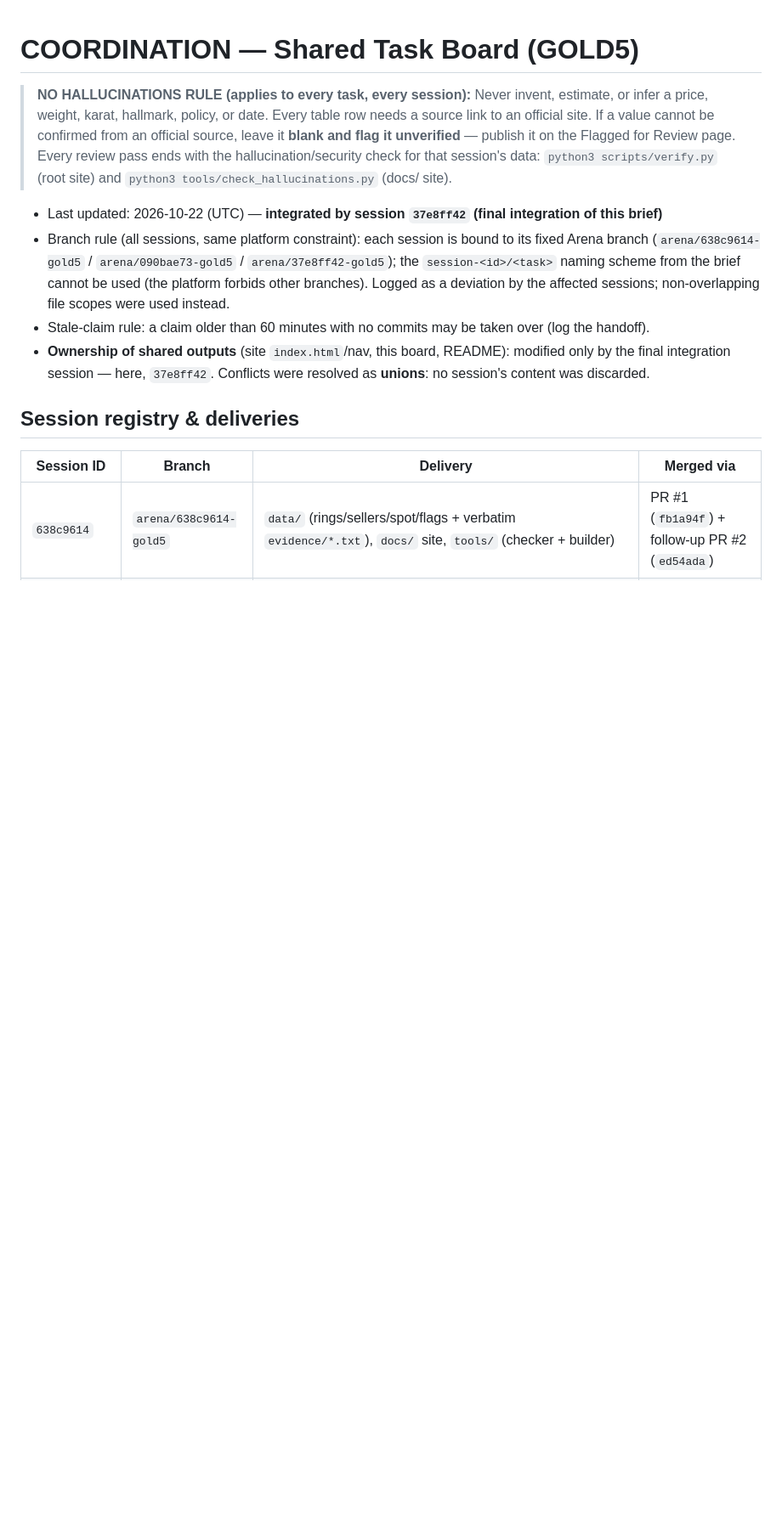
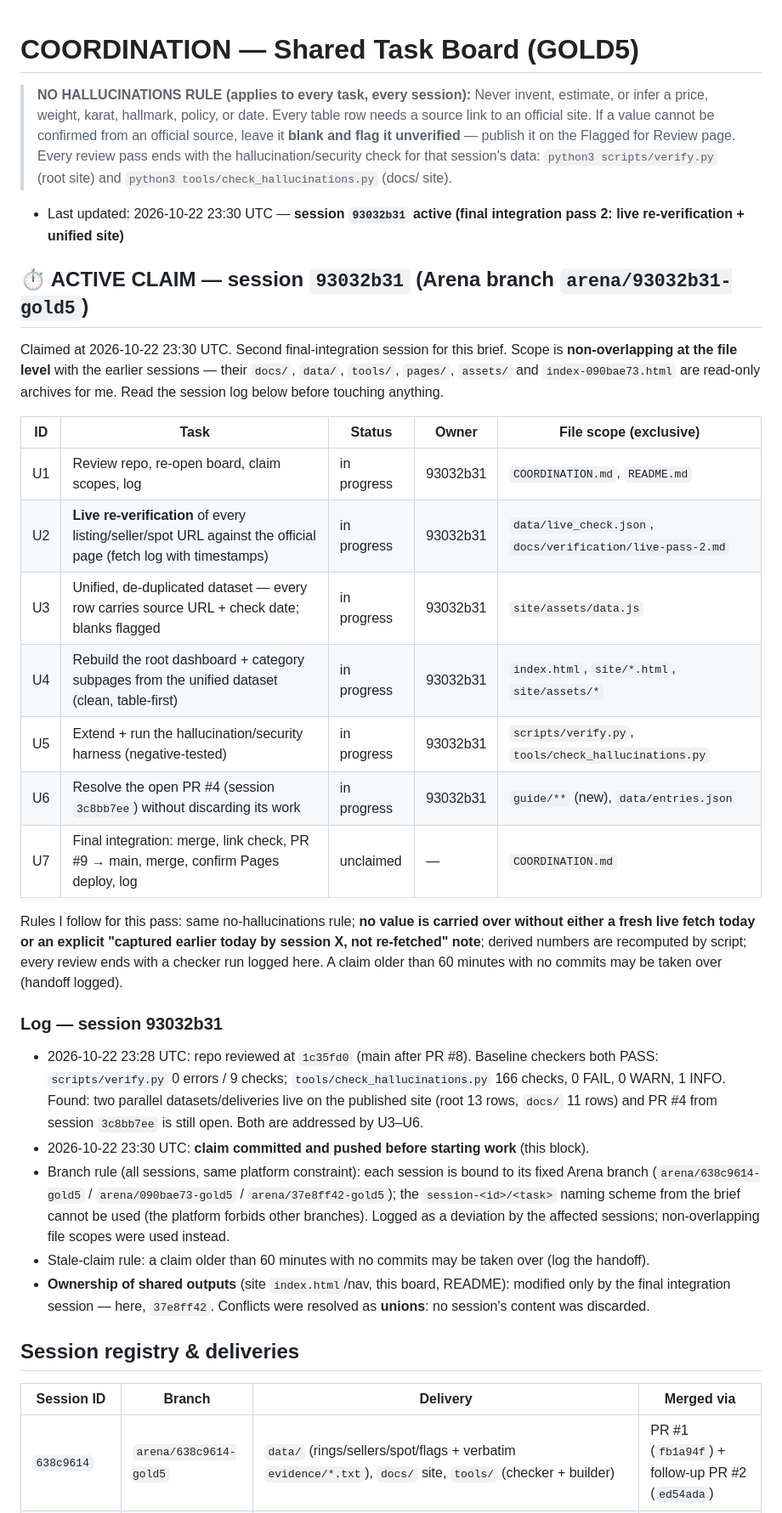
Before and after one commit to karagemop466-tech/GOLD5, a Markdown page: COORDINATION.md, the part around the change. Shown at 85% size. Rendered like a GitHub page; blank space fills up the shorter version.

Commit message:
coord: claim final integration pass 2 (session 93032b31) + live re-verification plan
Co-authored-by: arena-agent <297053741+arena-agent@users.noreply.github.com>

```diff
--- a/COORDINATION.md
+++ b/COORDINATION.md
@@ -7,7 +7,36 @@
 > hallucination/security check for that session's data:
 > `python3 scripts/verify.py` (root site) and `python3 tools/check_hallucinations.py` (docs/ site).
 
-- Last updated: 2026-10-22 (UTC) — **integrated by session `37e8ff42` (final integration of this brief)**
+- Last updated: 2026-10-22 23:30 UTC — **session `93032b31` active (final integration pass 2: live re-verification + unified site)**
+
+## ⏱ ACTIVE CLAIM — session `93032b31` (Arena branch `arena/93032b31-gold5`)
+
+Claimed at 2026-10-22 23:30 UTC. Second final-integration session for this brief. Scope is
+**non-overlapping at the file level** with the earlier sessions — their `docs/`, `data/`, `tools/`,
+`pages/`, `assets/` and `index-090bae73.html` are read-only archives for me. Read the session log
+below before touching anything.
+
+| ID | Task | Status | Owner | File scope (exclusive) |
+|----|------|--------|-------|------------------------|
+| U1 | Review repo, re-open board, claim scopes, log | in progress | 93032b31 | `COORDINATION.md`, `README.md` |
+| U2 | **Live re-verification** of every listing/seller/spot URL against the official page (fetch log with timestamps) | in progress | 93032b31 | `data/live_check.json`, `docs/verification/live-pass-2.md` |
+| U3 | Unified, de-duplicated dataset — every row carries source URL + check date; blanks flagged | in progress | 93032b31 | `site/assets/data.js` |
+| U4 | Rebuild the root dashboard + category subpages from the unified dataset (clean, table-first) | in progress | 93032b31 | `index.html`, `site/*.html`, `site/assets/*` |
+| U5 | Extend + run the hallucination/security harness (negative-tested) | in progress | 93032b31 | `scripts/verify.py`, `tools/check_hallucinations.py` |
+| U6 | Resolve the open PR #4 (session `3c8bb7ee`) without discarding its work | in progress | 93032b31 | `guide/**` (new), `data/entries.json` |
+| U7 | Final integration: merge, link check, PR #9 → main, merge, confirm Pages deploy, log | unclaimed | — | `COORDINATION.md` |
+
+Rules I follow for this pass: same no-hallucinations rule; **no value is carried over without either a
+fresh live fetch today or an explicit "captured earlier today by session X, not re-fetched" note**;
+derived numbers are recomputed by script; every review ends with a checker run logged here. A claim
+older than 60 minutes with no commits may be taken over (handoff logged).
+
+### Log — session 93032b31
+- 2026-10-22 23:28 UTC: repo reviewed at `1c35fd0` (main after PR #8). Baseline checkers both PASS:
+  `scripts/verify.py` 0 errors / 9 checks; `tools/check_hallucinations.py` 166 checks, 0 FAIL, 0 WARN,
+  1 INFO. Found: two parallel datasets/deliveries live on the published site (root 13 rows, `docs/`
+  11 rows) and PR #4 from session `3c8bb7ee` is still open. Both are addressed by U3–U6.
+- 2026-10-22 23:30 UTC: **claim committed and pushed before starting work** (this block).
 - Branch rule (all sessions, same platform constraint): each session is bound to its fixed Arena
   branch (`arena/638c9614-gold5` / `arena/090bae73-gold5` / `arena/37e8ff42-gold5`); the
   `session-<id>/<task>` naming scheme from the brief cannot be used (the platform forbids other
```
